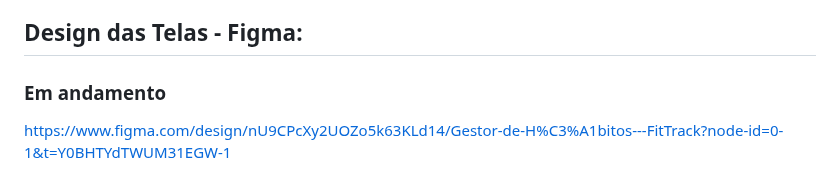
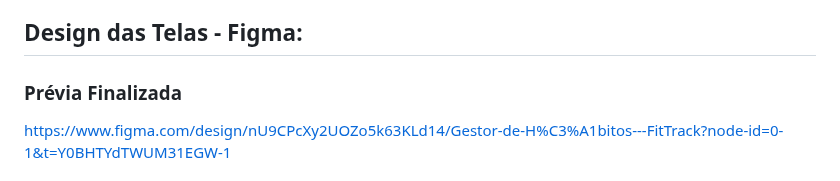
Before and after one commit to Gabriel-Afinovicz/gestor-de-habitos, a Markdown page: README.md, the part around one of its changes. Drawn GitHub-style.

```diff
--- a/README.md
+++ b/README.md
@@ -13,7 +13,7 @@ Ajudar o usuário a ganhar consistência em hábitos que impactam o emagreciment
 Pessoas que querem emagrecer com hábitos diários (iniciante a intermediário), sem dietas extremas.
 
 ## Design das Telas - Figma:
-### Em andamento
+### Prévia Finalizada
 
 https://www.figma.com/design/nU9CPcXy2UOZo5k63KLd14/Gestor-de-H%C3%A1bitos---FitTrack?node-id=0-1&t=Y0BHTYdTWUM31EGW-1
 
```
Also changed, not shown: other parts of README.md (+1 -1 lines).
